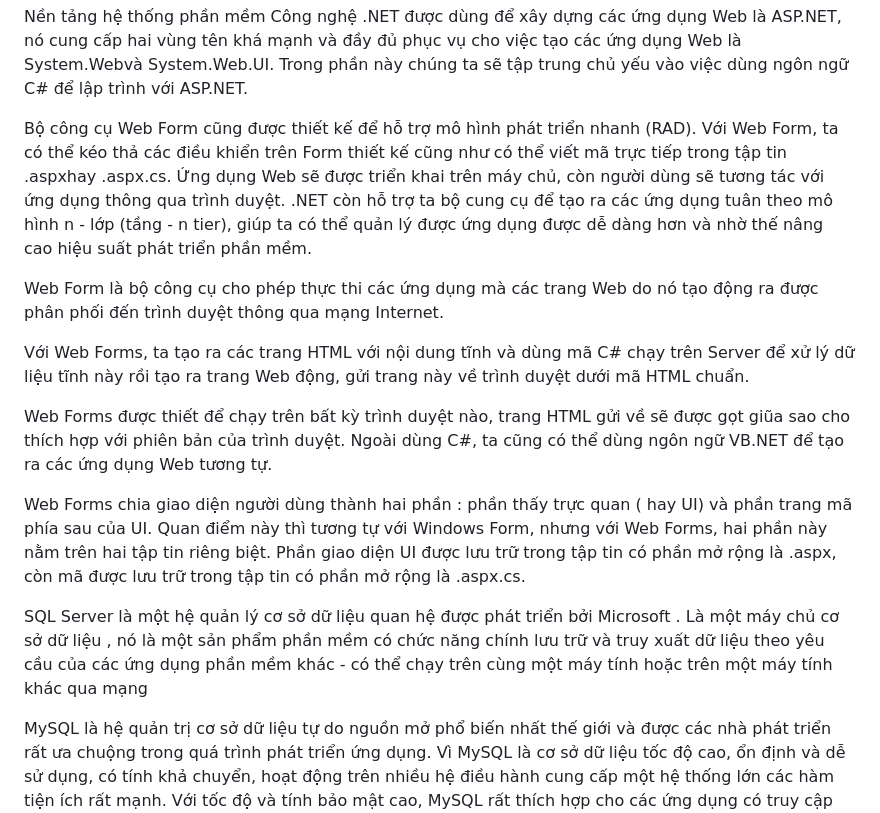
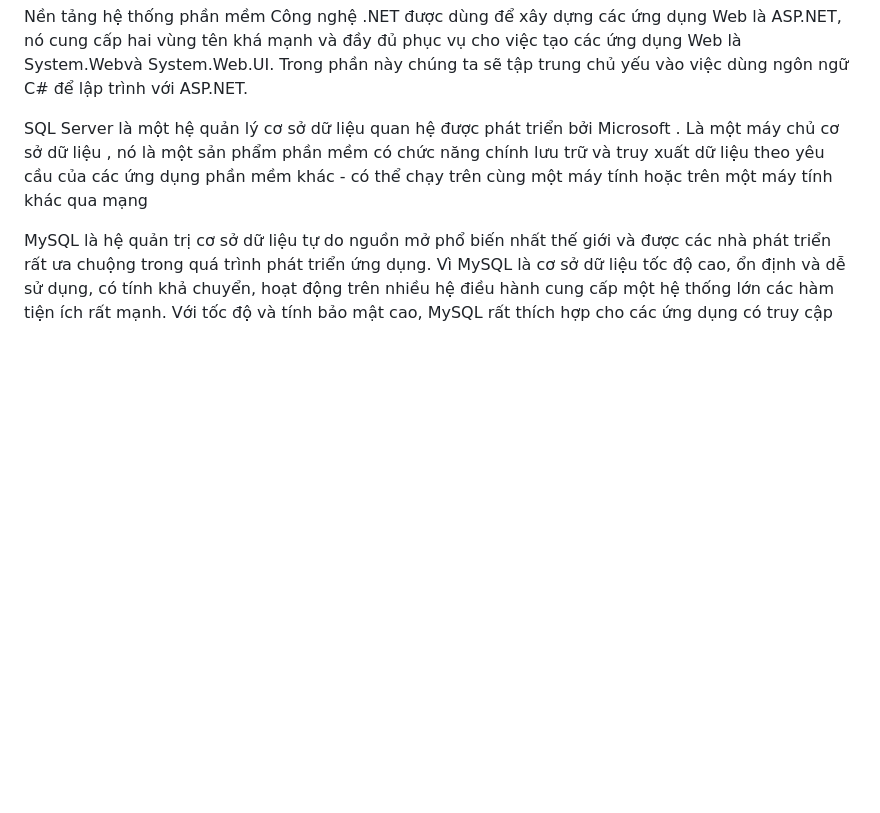
Before and after one commit to vkmngc/Nhom3-main, a Markdown page: README.md, the part around the change. Rendered like a GitHub page; blank space fills up the shorter version.

```diff
--- a/README.md
+++ b/README.md
@@ -54,16 +54,6 @@ Ngành công nghệ thông tin (CNTT) trong những năm gần đây đã có nh
 **Nền tảng xây dựng**
 
 Nền tảng hệ thống phần mềm Công nghệ .NET được dùng để xây dựng các ứng dụng Web là ASP.NET, nó cung cấp hai vùng tên khá mạnh và đầy đủ phục vụ cho việc tạo các ứng dụng Web là System.Webvà System.Web.UI. Trong phần này chúng ta sẽ tập trung chủ yếu vào việc dùng ngôn ngữ C# để lập trình với ASP.NET.
-
-Bộ công cụ Web Form cũng được thiết kế để hỗ trợ mô hình phát triển nhanh (RAD). Với Web Form, ta có thể kéo thả các điều khiển trên Form thiết kế cũng như có thể viết mã trực tiếp trong tập tin .aspxhay .aspx.cs. Ứng dụng Web sẽ được triển khai trên máy chủ, còn người dùng sẽ tương tác với ứng dụng thông qua trình duyệt. .NET còn hỗ trợ ta bộ cung cụ để tạo ra các ứng dụng tuân theo mô hình n - lớp (tầng - n tier), giúp ta có thể quản lý được ứng dụng được dễ dàng hơn và nhờ thế nâng cao hiệu suất phát triển phần mềm.
-
-Web Form là bộ công cụ cho phép thực thi các ứng dụng mà các trang Web do nó tạo động ra được phân phối đến trình duyệt thông qua mạng Internet.
-
-Với Web Forms, ta tạo ra các trang HTML với nội dung tĩnh và dùng mã C# chạy trên Server để xử lý dữ liệu tĩnh này rồi tạo ra trang Web động, gửi trang này về trình duyệt dưới mã HTML chuẩn.
-
-Web Forms được thiết để chạy trên bất kỳ trình duyệt nào, trang HTML gửi về sẽ được gọt giũa sao cho thích hợp với phiên bản của trình duyệt. Ngoài dùng C#, ta cũng có thể dùng ngôn ngữ VB.NET để tạo ra các ứng dụng Web tương tự.
-
-Web Forms chia giao diện người dùng thành hai phần : phần thấy trực quan ( hay UI) và phần trang mã phía sau của UI. Quan điểm này thì tương tự với Windows Form, nhưng với Web Forms, hai phần này nằm trên hai tập tin riêng biệt. Phần giao diện UI được lưu trữ trong tập tin có phần mở rộng là .aspx, còn mã được lưu trữ trong tập tin có phần mở rộng là .aspx.cs.
 
 SQL Server là một hệ quản lý cơ sở dữ liệu quan hệ được phát triển bởi Microsoft . Là một máy chủ cơ sở dữ liệu , nó là một sản phẩm phần mềm có chức năng chính lưu trữ và truy xuất dữ liệu theo yêu cầu của các ứng dụng phần mềm khác - có thể chạy trên cùng một máy tính hoặc trên một máy tính khác qua mạng
 
```
